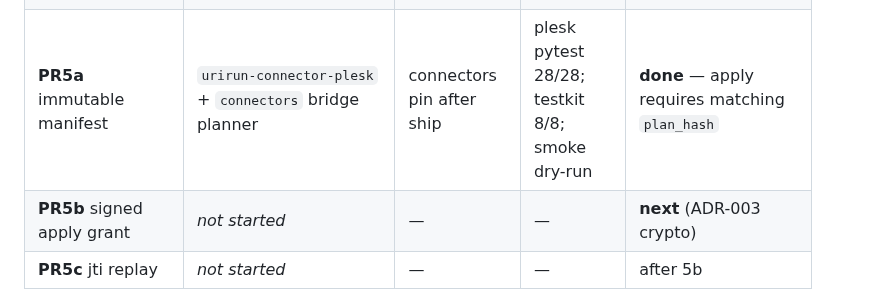
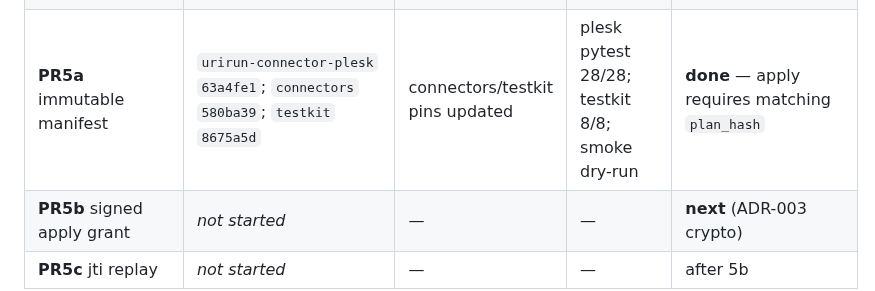
Before and after one commit to subactor/docs, a Markdown page: architecture/autonomy-implementation-status.md, the part around the change. Drawn GitHub-style.

Commit message:
docs: record PR5a commit SHAs for plesk/connectors/testkit
Co-authored-by: Cursor <cursoragent@cursor.com>

```diff
--- a/architecture/autonomy-implementation-status.md
+++ b/architecture/autonomy-implementation-status.md
@@ -34,7 +34,7 @@ Commands run 2026-07-18:
 | **PR2** intent pack registry | `core` `d44fbb2` (pack-first intents earlier in history); packs in `platform/config/intent-packs/` | core pin `d44fbb2`; agents `771053d` | intent-pack-registry 6/6 | **verified** (dual-run retained) |
 | **PR3** phrase/LLM/step dedupe | `agents` `771053d`; sync script on platform | agents pin `771053d` | sync `--check` ok; nlp-uri-pack 4/4 | **partial** — pack SSOT for resolvers + derived artifacts; **Planfile imports still separate**; dual-run until PR10 |
 | **PR4** recipe policy engine | `orchestrator` `9dd8ed5` (policy core `d9b4599` + hardening) | orchestrator not a compose submodule (CLI package) | pipeline 20/20 | **partial→hardened** — `ticket_failed` / `rollback_failed`; retry clamp on mutate; compensation → PR7 |
-| **PR5a** immutable manifest | `urirun-connector-plesk` + `connectors` bridge planner | connectors pin after ship | plesk pytest 28/28; testkit 8/8; smoke dry-run | **done** — apply requires matching `plan_hash` |
+| **PR5a** immutable manifest | `urirun-connector-plesk` `63a4fe1`; `connectors` `580ba39`; `testkit` `8675a5d` | connectors/testkit pins updated | plesk pytest 28/28; testkit 8/8; smoke dry-run | **done** — apply requires matching `plan_hash` |
 | **PR5b** signed apply grant | *not started* | — | — | **next** (ADR-003 crypto) |
 | **PR5c** jti replay | *not started* | — | — | after 5b |
 
```
